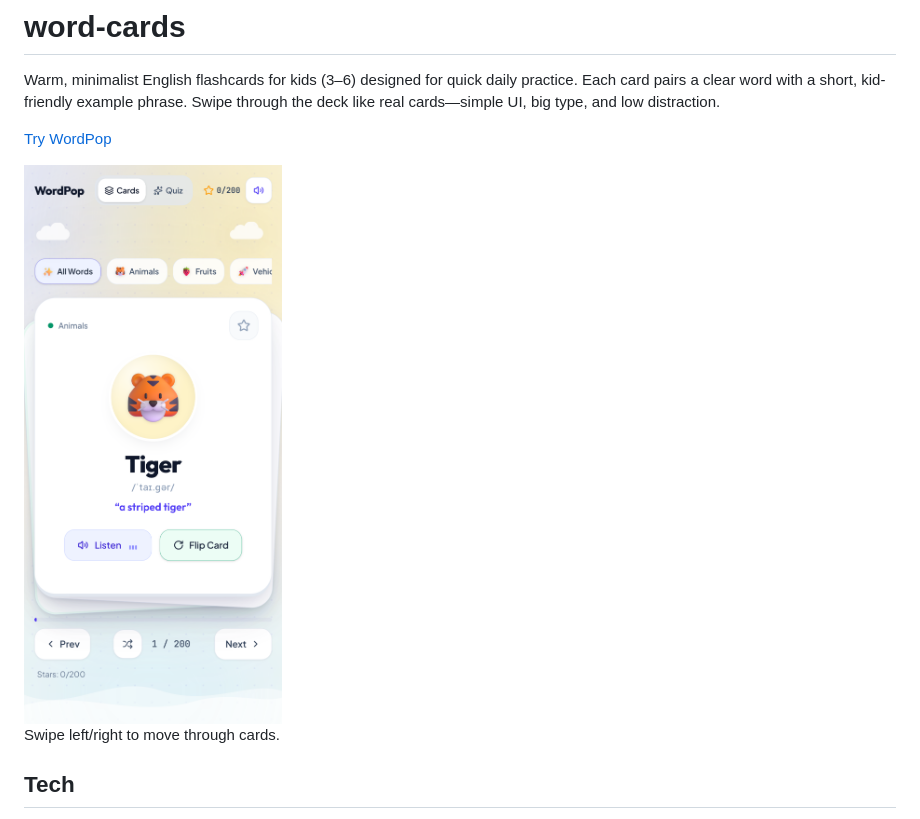
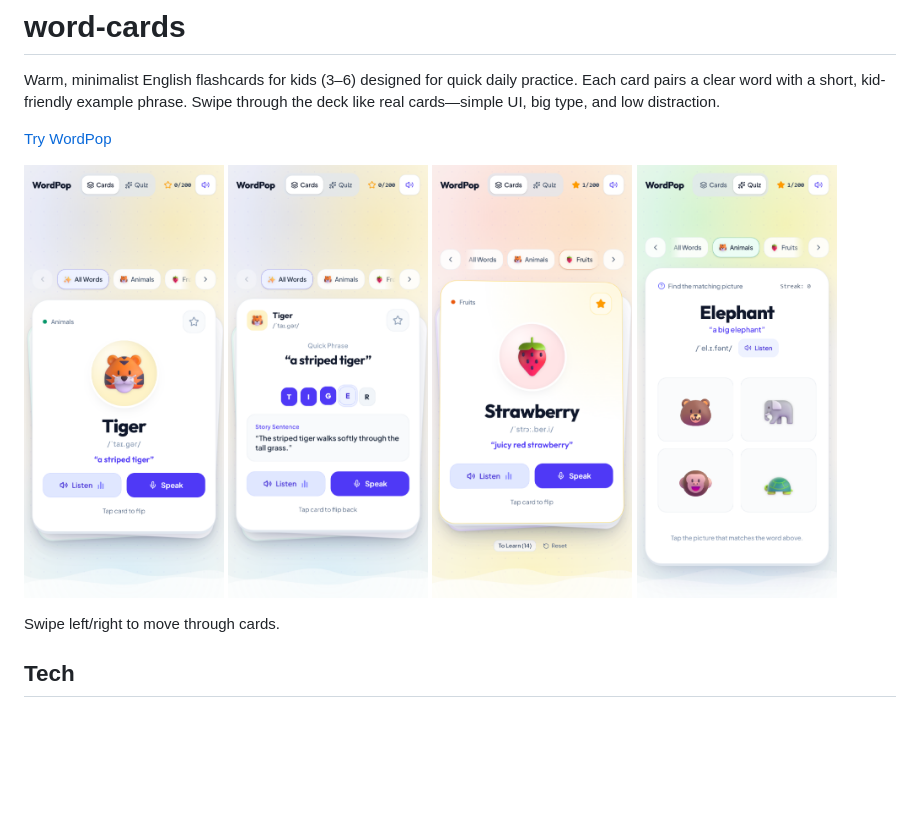
Before and after one commit to neozhu/word-cards, a Markdown page: README.md, the part around the change. Rendered like a GitHub page; pictures changed too: docs/wordpop-mobile-back.png (added), docs/wordpop-mobile-category.png (added), docs/wordpop-mobile-quiz.png (added); blank space fills up the shorter version.

Commit message:
Refactor code structure for improved readability and maintainability

```diff
--- a/README.md
+++ b/README.md
@@ -6,7 +6,12 @@ Swipe through the deck like real cards—simple UI, big type, and low distractio
 
 [Try WordPop](https://wordpop.blazorserver.com/)
 
-<img src="docs/wordpop-mobile.png" alt="WordPop flashcards on mobile" width="390">
+<p>
+  <img src="docs/wordpop-mobile.png" alt="WordPop card front on mobile" width="200">
+  <img src="docs/wordpop-mobile-back.png" alt="WordPop card back with spelling tiles on mobile" width="200">
+  <img src="docs/wordpop-mobile-category.png" alt="WordPop Fruits category with starred word on mobile" width="200">
+  <img src="docs/wordpop-mobile-quiz.png" alt="WordPop quiz mode on mobile" width="200">
+</p>
 
 Swipe left/right to move through cards.
 
```
